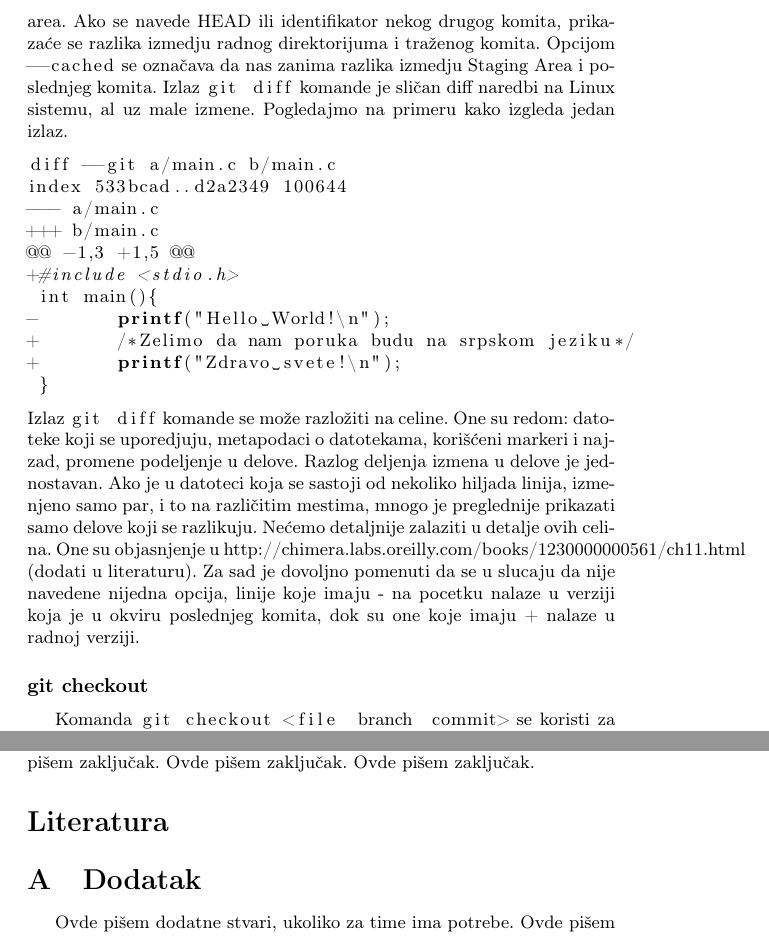
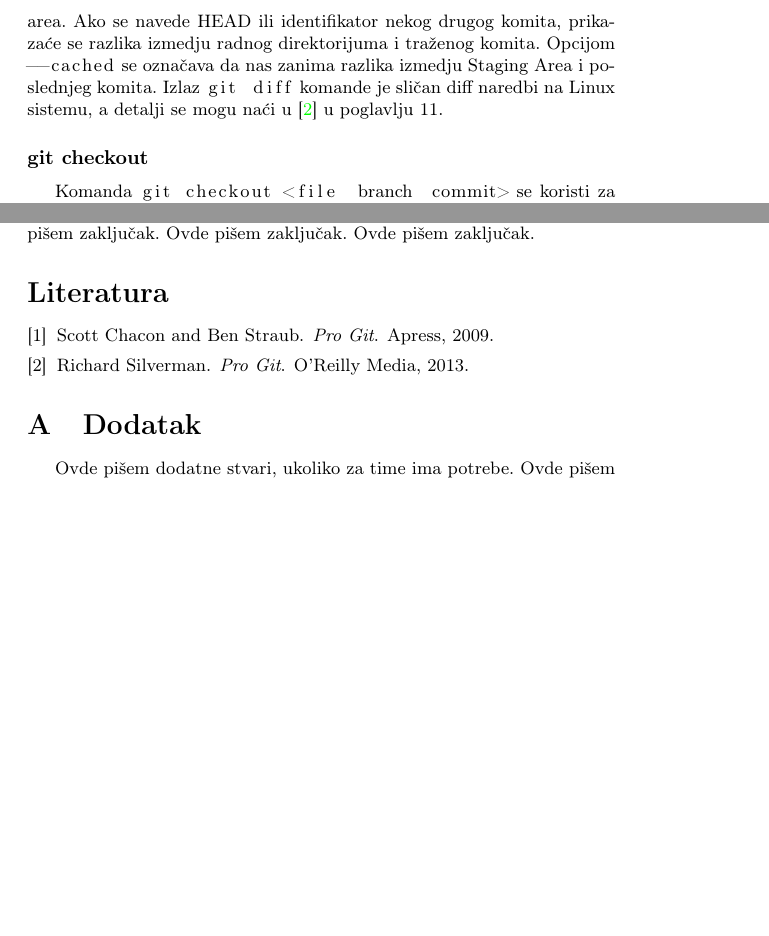
Before and after one commit to Shoocky/MSNR, a LaTeX document (GitKrozPrimere.tex, which reads seminarski.bib): two parts of pages 7 and 11 of 11, joined at a grey line, cut so that both start at the same text, the shorter picture padded with empty space. Compiled offline with pdfLaTeX.

Commit message:
dodata literatura i izbačen veci deo git diff

```diff
--- a/GitKrozPrimere.tex
+++ b/GitKrozPrimere.tex
@@ -208,21 +208,7 @@ komanda & opis\\ \hline
 \label{subsec:git_diff}
 Komanda |git diff| ispisuje razlike izmedju radnog direktorijuma i Staging area, radnog direktorijuma i poslednjeg komita ili Stagin area i poslednjeg komita. \\
 Podrazumevano se prikazuje razlika izmedju radnog direktorijuma i Stagin area. Ako se navede HEAD ili identifikator nekog drugog komita, prikazaće se razlika izmedju radnog direktorijuma i traženog komita. Opcijom |--cached| se označava da nas zanima razlika izmedju Staging Area i poslednjeg komita.
-Izlaz |git diff| komande je sličan diff naredbi na Linux sistemu, al uz male izmene. Pogledajmo na primeru kako izgleda jedan izlaz.
-\begin{lstlisting}[language=bash]
-diff --git a/main.c b/main.c
-index 533bcad..d2a2349 100644
---- a/main.c
-+++ b/main.c
-@@ -1,3 +1,5 @@
-+#include <stdio.h>
- int main(){
--       printf("Hello World!\n");
-+       /*Zelimo da nam poruka budu na srpskom jeziku*/
-+       printf("Zdravo svete!\n");
- }
-\end{lstlisting}
-Izlaz |git diff| komande se može razložiti na celine. One su redom: datoteke koji se uporedjuju, metapodaci o datotekama, korišćeni markeri i najzad, promene podeljenje u delove. Razlog deljenja izmena u delove je jednostavan. Ako je u datoteci koja se sastoji od nekoliko hiljada linija, izmenjeno samo par, i to na različitim mestima, mnogo je preglednije prikazati samo delove koji se razlikuju. Nećemo detaljnije zalaziti u detalje ovih celina. One su objasnjenje u http://chimera.labs.oreilly.com/books/1230000000561/ch11.html (dodati u literaturu). Za sad je dovoljno pomenuti da se u slucaju da nije navedene nijedna opcija, linije koje imaju - na pocetku nalaze u verziji koja je u okviru poslednjeg komita, dok su one koje imaju + nalaze u radnoj verziji.
+Izlaz |git diff| komande je sličan diff naredbi na Linux sistemu, a detalji se mogu naći u \cite{pocketguide} u poglavlju 11.
 
 
 \subsubsection*{git checkout}
--- /dev/null
+++ b/seminarski.bib
@@ -0,0 +1,8 @@
+
+@book{progit,
+  title={{Pro Git}},
+  author={Scott Chacon and Ben Straub},
+  isbn={1430218339},
+  url={http://www.amazon.com/Pro-Git-Scott-Chacon/dp/1430218339},
+  year={2009},
+  publisher={Apress}
@@ -0,0 +18,3 @@
+  year={2013},
+  publisher={O'Reilly Media}
+}
```
Also changed, not shown: GitKrozPrimere.tex (2 more changed lines), seminarski.bib (9 more changed lines).
